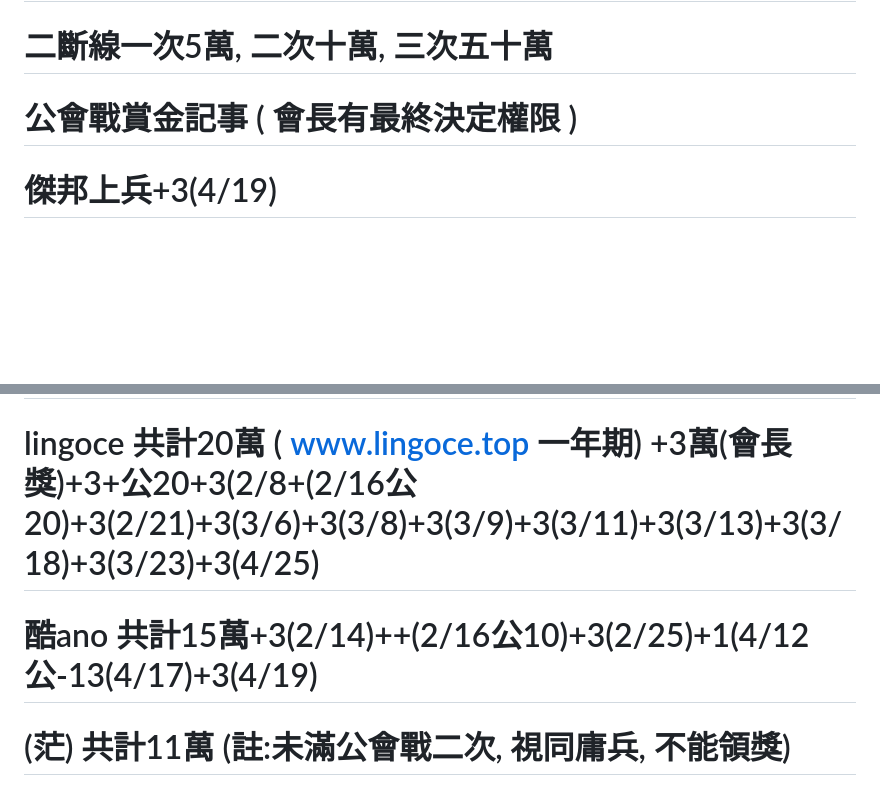
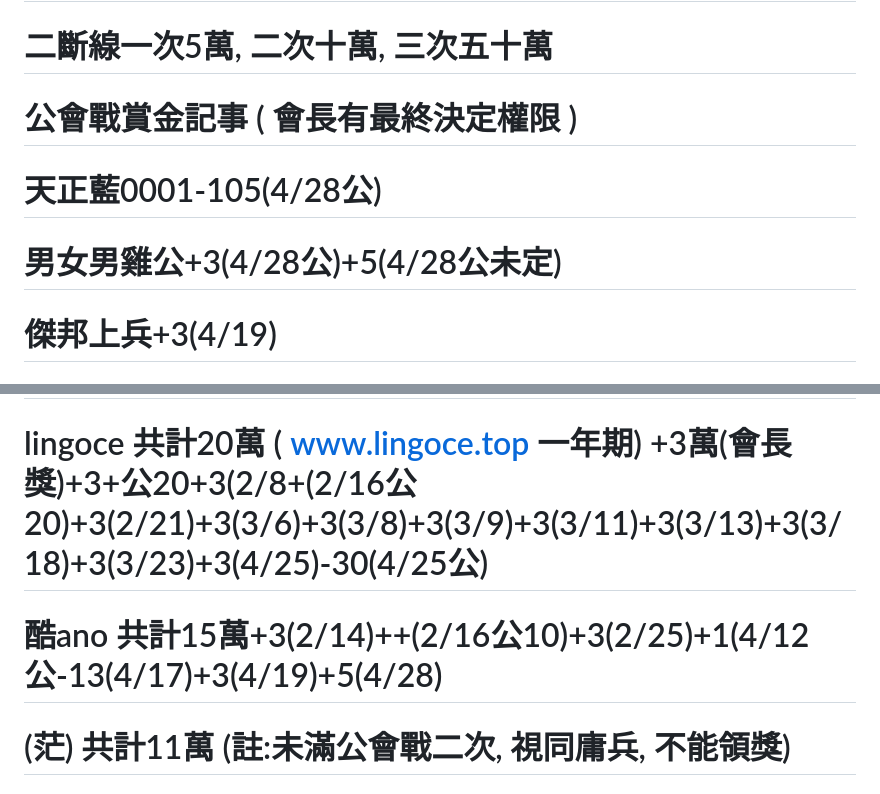
Before and after one commit to jetbomb2012/new-team, a Markdown page: README.md, 2 parts joined by grey strips. Drawn GitHub-style; blank space fills up the shorter version.

Commit message:
Update README.md
Signed-off-by: jetbomb2012 <86188187+jetbomb2012@users.noreply.github.com>

```diff
--- a/README.md
+++ b/README.md
@@ -27,6 +27,8 @@
 # 一.(負五十分以20萬, 75分以上30萬 , 100分以上50萬)
 # 二斷線一次5萬, 二次十萬, 三次五十萬
 # 公會戰賞金記事 ( 會長有最終決定權限 )
+# 天正藍0001-105(4/28公)
+# 男女男雞公+3(4/28公)+5(4/28公未定)
 # 傑邦上兵+3(4/19)
 # 普勢+10(4/12公)
 # 美女蘇 +4(4/12公)
@@ -38,8 +40,8 @@
 # 傑邦上兵+3(2/21)
 # 龍          共計20萬
 # 獅爺LEO     共計55萬+公20+私18+(2/16公20)+(3/3公20)+特別金(16)+(3/16公20)+特別金(12)+5(會特)+(3/31公20)+10(4/12公)
-# lingoce    共計20萬 ( www.lingoce.top 一年期) +3萬(會長獎)+3+公20+3(2/8+(2/16公20)+3(2/21)+3(3/6)+3(3/8)+3(3/9)+3(3/11)+3(3/13)+3(3/18)+3(3/23)+3(4/25)
-# 酷ano      共計15萬+3(2/14)++(2/16公10)+3(2/25)+1(4/12公-13(4/17)+3(4/19)
+# lingoce    共計20萬 ( www.lingoce.top 一年期) +3萬(會長獎)+3+公20+3(2/8+(2/16公20)+3(2/21)+3(3/6)+3(3/8)+3(3/9)+3(3/11)+3(3/13)+3(3/18)+3(3/23)+3(4/25)-30(4/25公)
+# 酷ano      共計15萬+3(2/14)++(2/16公10)+3(2/25)+1(4/12公-13(4/17)+3(4/19)+5(4/28)
 # (茫)         共計11萬 (註:未滿公會戰二次, 視同庸兵, 不能領獎)
 # 娃愛妳       共計20萬
 # 夜千雪       共計1萬
```
